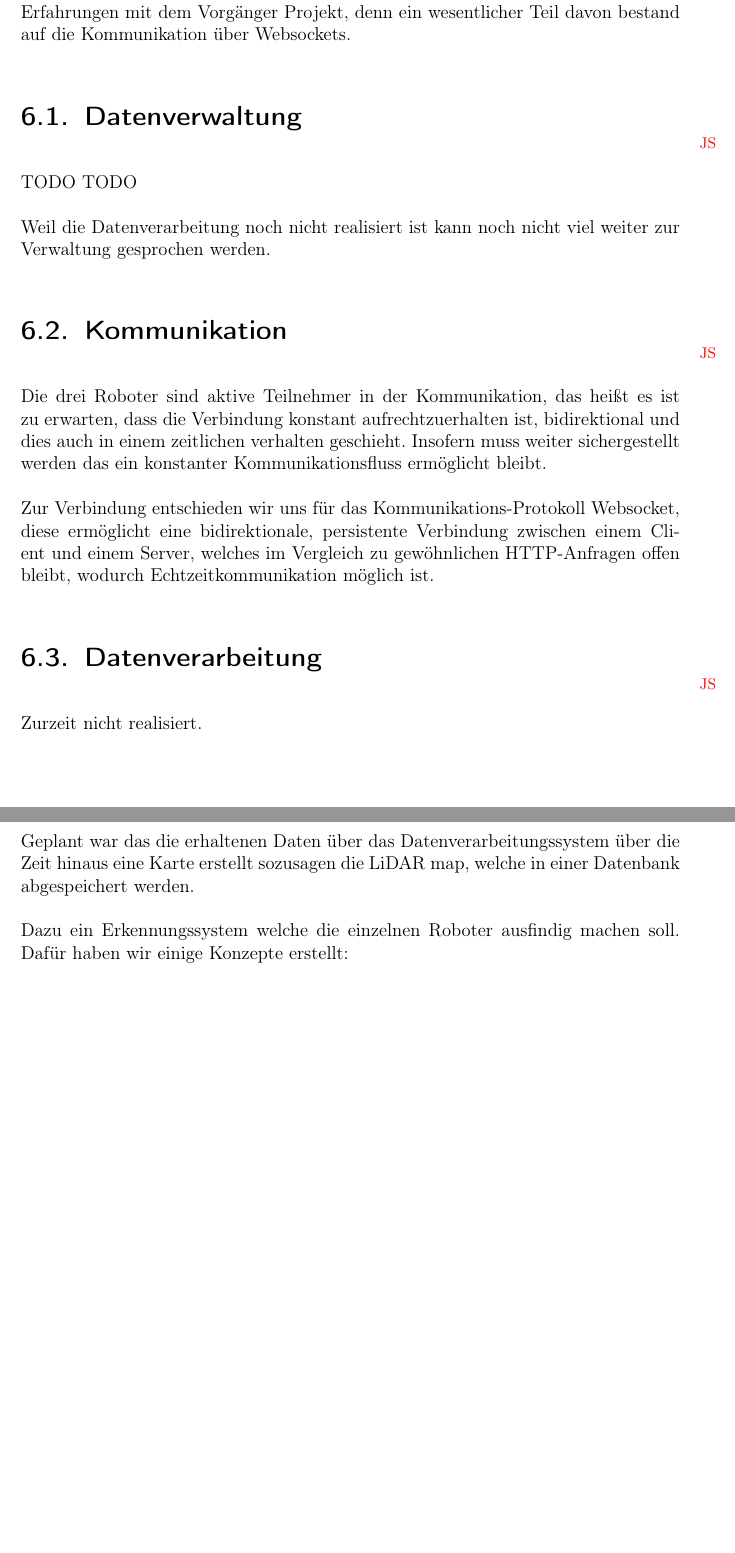
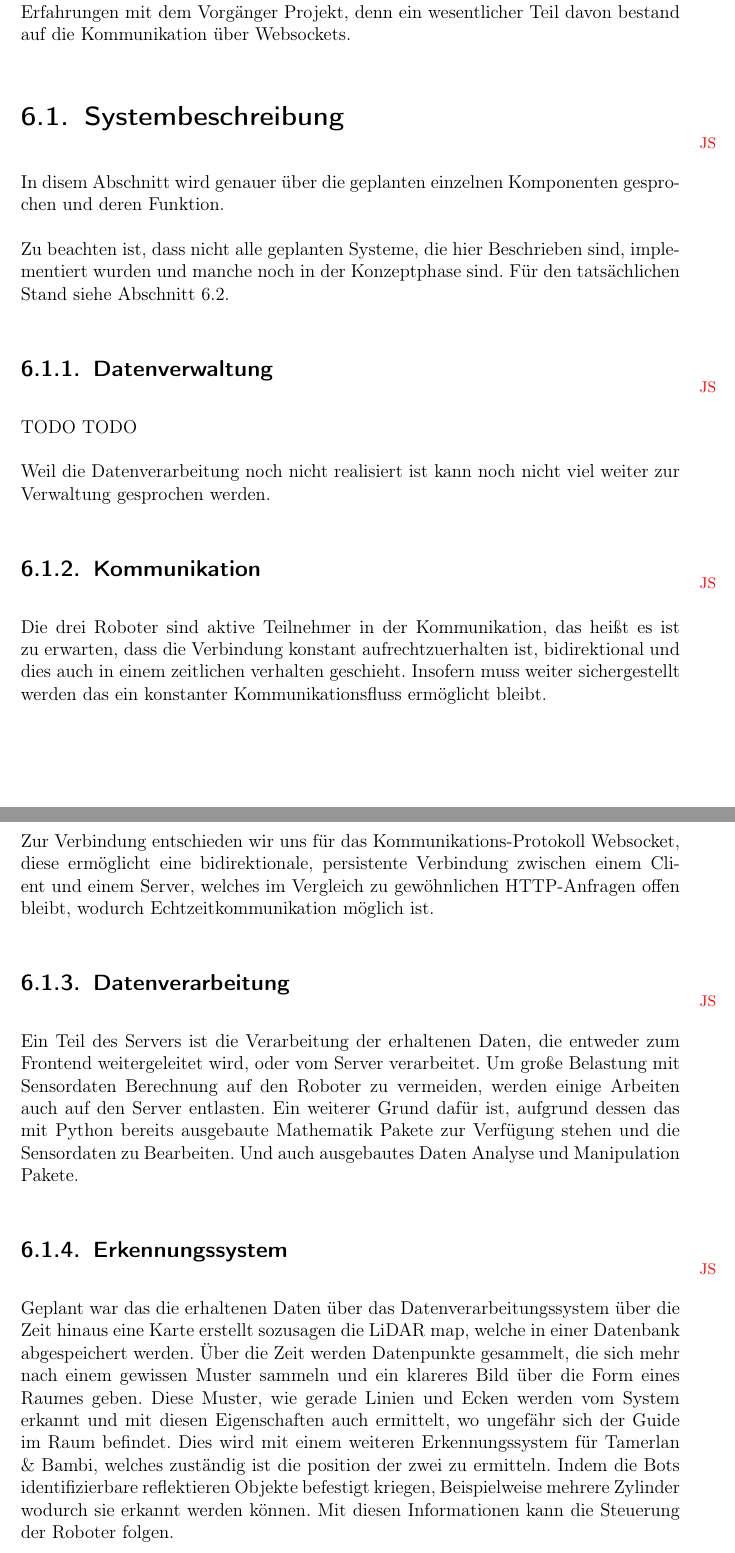
Before and after one commit to LenderSchlender/SwarmBots, a LaTeX thesis (diplomarbeit/2425_DA_SwarmBots.tex, which reads diplomarbeit/Software_Backend.tex): two parts of pages 58 and 59 of 118 before the commit and two parts of pages 58 and 59 of 119 after it, joined at a grey line, cut so that both start at the same text, the shorter picture padded with empty space. Compiled offline with pdfLaTeX.

Commit message:
more description of planned backend

```diff
--- a/diplomarbeit/Software_Backend.tex
+++ b/diplomarbeit/Software_Backend.tex
@@ -72,8 +72,18 @@ denn ein wesentlicher Teil davon bestand auf die Kommunikation über Websockets.
 % wegen math Funktionen...
 % schnelle Modifizierung
 % packet/ Bibliothek Fokussierung auf Einfachheit
+\section{Systembeschreibung}
+\initials{JS}
+% drunter verschoben weil besseres layout?
+In disem Abschnitt wird genauer
+über die geplanten einzelnen Komponenten gesprochen
+und deren Funktion.
 
-\section{Datenverwaltung}
+Zu beachten ist, dass nicht alle geplanten Systeme, die hier Beschrieben sind,
+implementiert wurden und manche noch in der Konzeptphase sind.
+Für den tatsächlichen Stand siehe Abschnitt \ref{subsec:backend_aktueller_stand}.
+
+\subsection{Datenverwaltung}
 \label{subsec:backend_data}
 \initials{JS}
 % übersicht über die drei komponenten und wie ungefähr der datenfluss aussieht?
@@ -84,7 +94,7 @@ TODO
 Weil die Datenverarbeitung noch nicht realisiert ist
 kann noch nicht viel weiter zur Verwaltung gesprochen werden.
 
-\section{Kommunikation}
+\subsection{Kommunikation}
 \label{subsec:Kommunikation}
 \initials{JS}
 Die drei Roboter sind aktive Teilnehmer in der Kommunikation,
@@ -100,17 +110,39 @@ welches im Vergleich zu gewöhnlichen HTTP-Anfragen offen bleibt,
 wodurch Echtzeitkommunikation möglich ist.
 % könnte man mehr ausschreiben aber schau ma später
 
-\section{Datenverarbeitung}
+\subsection{Datenverarbeitung}
 \initials{JS}
 % TODO
-Zurzeit nicht realisiert.
+Ein Teil des Servers ist die Verarbeitung der erhaltenen Daten,
+die entweder zum Frontend weitergeleitet wird, oder vom Server verarbeitet.
+%
+Um große Belastung mit Sensordaten Berechnung auf den Roboter zu vermeiden,
+werden einige Arbeiten auch auf den Server entlasten.
+Ein weiterer Grund dafür ist, aufgrund dessen das mit Python
+bereits ausgebaute Mathematik Pakete zur Verfügung stehen
+und die Sensordaten zu Bearbeiten.
+Und auch ausgebautes Daten Analyse und Manipulation Pakete.
 
+
+\subsection{Erkennungssystem}
+\initials{JS}
 Geplant war das die erhaltenen Daten über das Datenverarbeitungssystem
 über die Zeit hinaus eine Karte erstellt sozusagen die LiDAR map,
 welche in einer Datenbank abgespeichert werden.
-
-Dazu ein Erkennungssystem welche die einzelnen Roboter ausfindig machen soll.
-Dafür haben wir einige Konzepte erstellt:
+%
+Über die Zeit werden Datenpunkte gesammelt,
+die sich mehr nach einem gewissen Muster sammeln
+und ein klareres Bild über die Form eines Raumes geben.
+Diese Muster, wie gerade Linien und Ecken werden vom System erkannt
+und mit diesen Eigenschaften auch ermittelt,
+wo ungefähr sich der Guide im Raum befindet.
+%
+Dies wird mit einem weiteren Erkennungssystem für Tamerlan \& Bambi,
+welches zuständig ist die position der zwei zu ermitteln.
+Indem die Bots identifizierbare reflektieren Objekte befestigt kriegen,
+Beispielweise mehrere Zylinder wodurch sie erkannt werden können.
+%
+Mit diesen Informationen kann die Steuerung der Roboter folgen.
 % füge skizzen hier oder erklär anderen Kapitel?
 % Kugel, stab, mehrere stäbe, reflektierendes material
 
```
Also changed, not shown: diplomarbeit/Ergebnisse.tex (+1 -0 lines), diplomarbeit/Software_Backend.tex (9 more changed lines).
